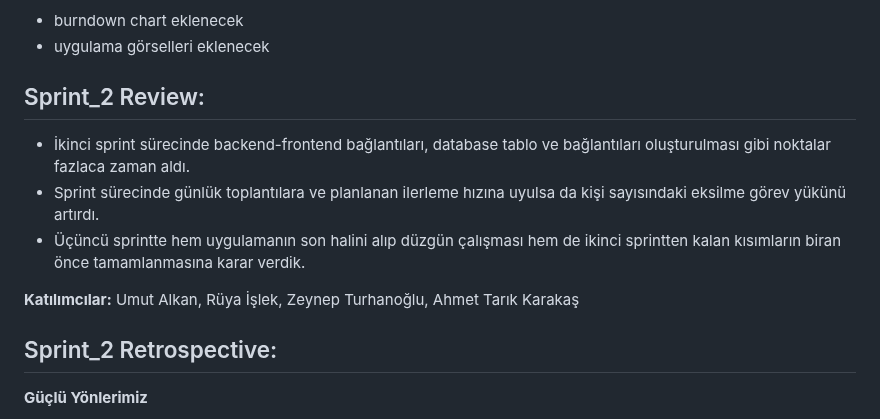
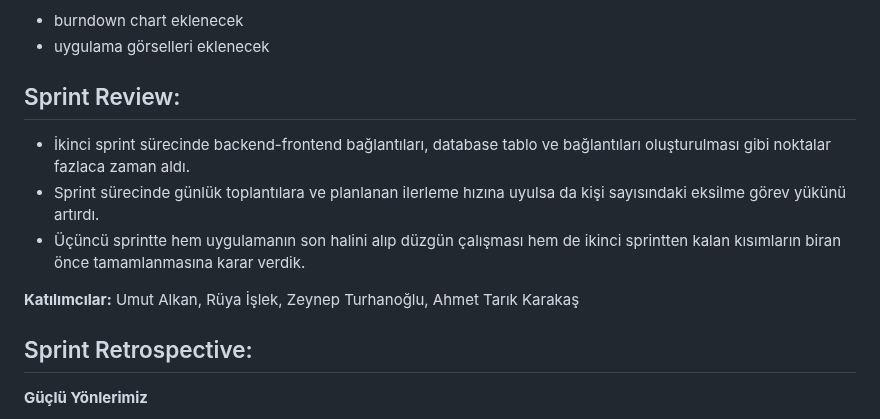
Before and after one commit to Neuravoid/NeetUp, a Markdown page: README.md, the part around the change. Rendered like a GitHub page.

```diff
--- a/README.md
+++ b/README.md
@@ -124,14 +124,14 @@ Sprint boyunca ekibimiz toplam 120 story point’lik iş yükünü düzenli bir
 - **Sprint Board Updates:** Product backlog yaşanan teknik eksikliklerden ötürü yeniden gözden geçirilerek gelecek sprintlerin temelini daha sağlam oluşturacak şekilde düzenlendi. Görevler güncellenmiş Product Backlog doğrultusunda ekip üyelerine dağıtılarak planlama Trello üzerinden yapıldı. Trello’da renk kodları korunarak kullanılmaya devam edildi: koyu kırmızı item’lar frontend, açık limon yeşili item’lar backend, yeşil item’lar Business Logic/Workflow, siyah item’lar AI/ML görevlerini; mor item’lar genel taskları, koyu sarı item’lar ise user storyleri temsil etmektedir. Yeni olarak Critical fixes and optimizations görevleri için turuncu renk eklenmiştir. *görsel eklenecek
 * burndown chart eklenecek
 * uygulama görselleri eklenecek
-## Sprint_2 Review:
+## Sprint Review:
 - İkinci sprint sürecinde backend-frontend bağlantıları, database tablo ve bağlantıları oluşturulması gibi noktalar fazlaca zaman aldı.
 - Sprint sürecinde günlük toplantılara ve planlanan ilerleme hızına uyulsa da kişi sayısındaki eksilme görev yükünü artırdı.
 - Üçüncü sprintte hem uygulamanın son halini alıp düzgün çalışması hem de ikinci sprintten kalan kısımların biran önce tamamlanmasına karar verdik.
 
 **Katılımcılar:** Umut Alkan, Rüya İşlek, Zeynep Turhanoğlu, Ahmet Tarık Karakaş
 
-## Sprint_2 Retrospective:
+## Sprint Retrospective:
 
 **Güçlü Yönlerimiz**
 - İkinci sprint boyunca günlük toplantılarımızı aksatmadık ve bu düzeni oturtup koruyabildik.
```
